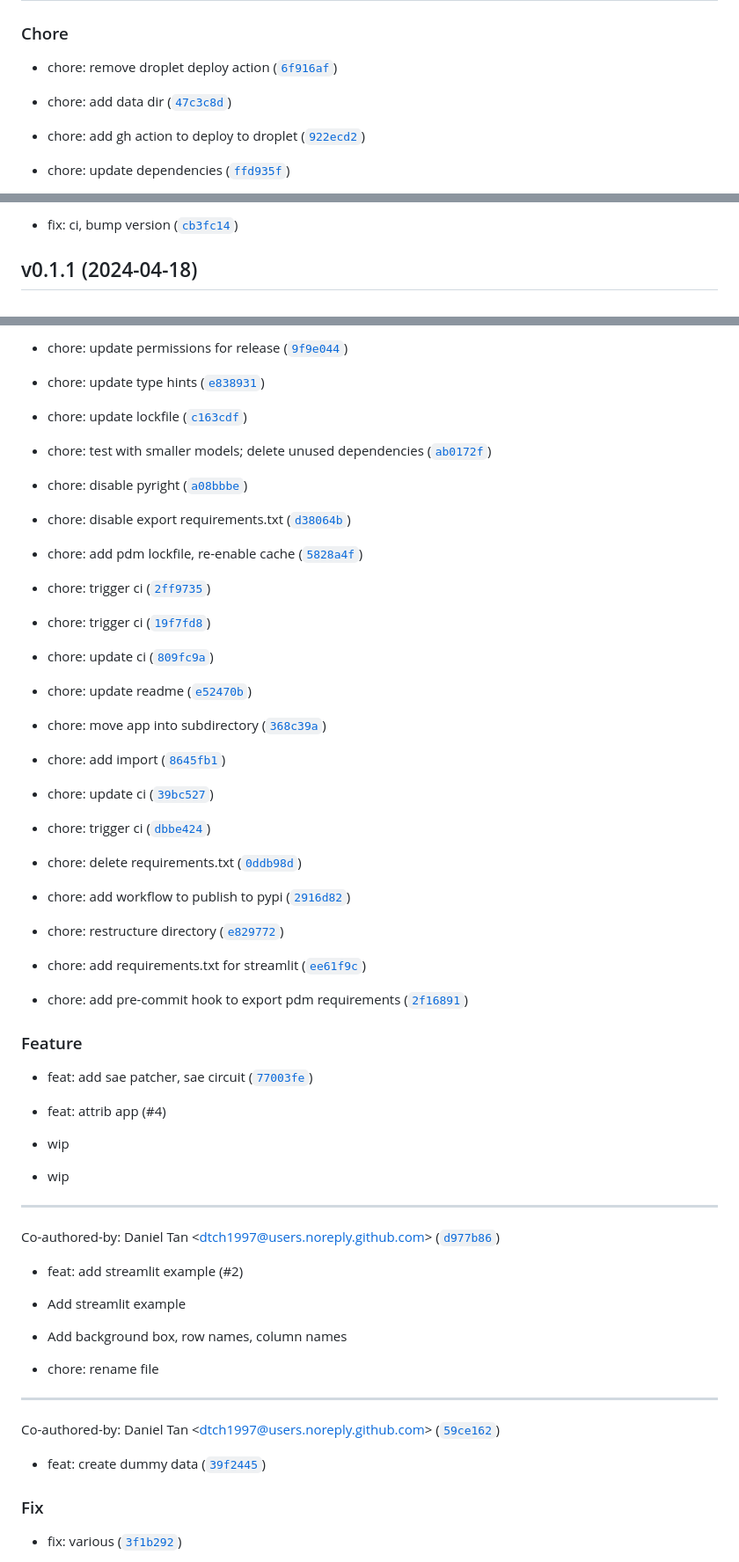
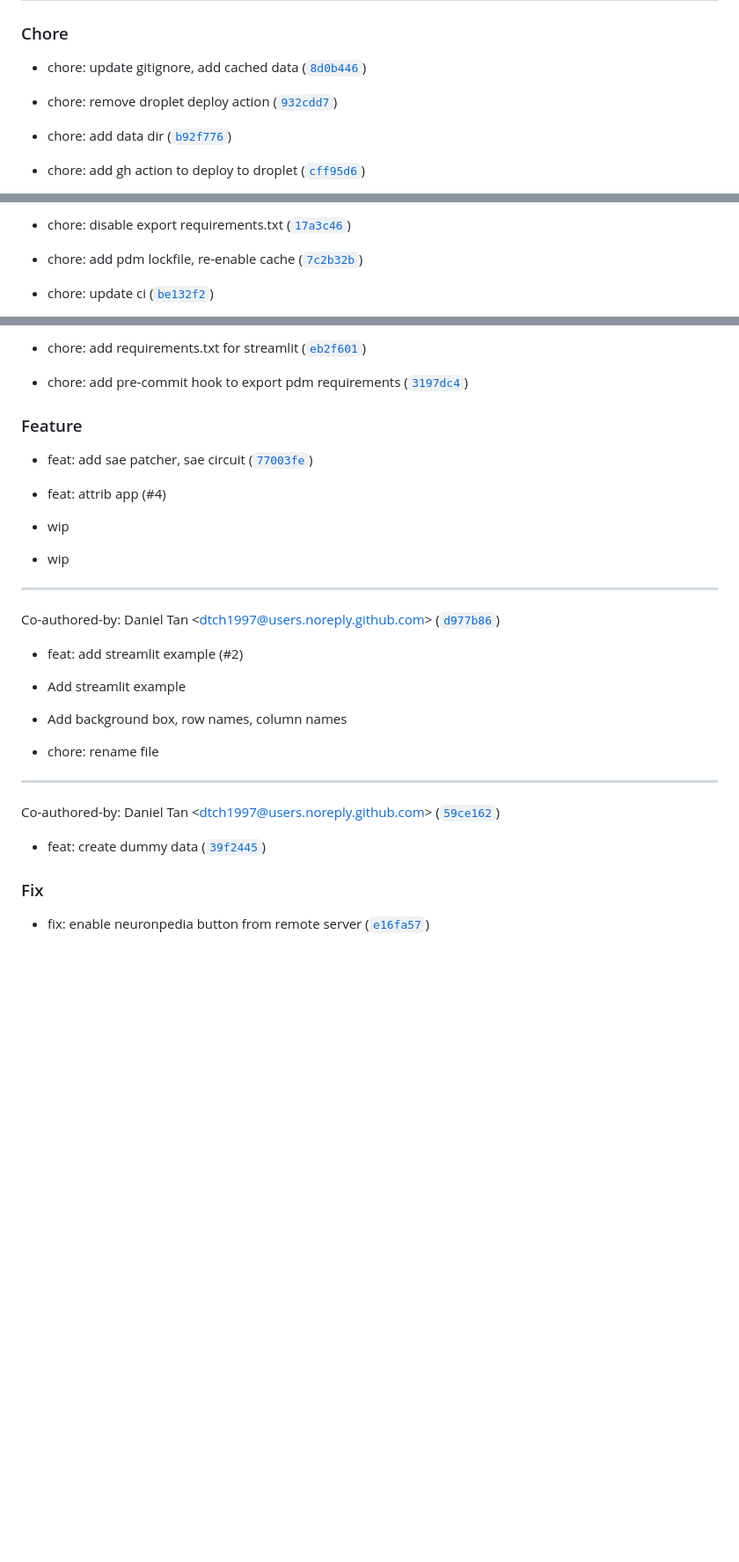
Before and after one commit to interp-hack/token-trace, a Markdown page: CHANGELOG.md, 3 parts joined by grey strips. Shown at 88% size. Rendered like a GitHub page; blank space fills up the shorter version.

```diff
--- a/CHANGELOG.md
+++ b/CHANGELOG.md
@@ -6,11 +6,11 @@
 
 ### Chore
 
-* chore: remove droplet deploy action ([`6f916af`](https://github.com/dtch1997/token-trace/commit/6f916af1a9b6d7f70a793363246471a39be42da6))
+* chore: update gitignore, add cached data ([`8d0b446`](https://github.com/token-trace/token-trace/commit/8d0b4462c1334e257e7a23112b512a5af393001f))
 
-* chore: add data dir ([`47c3c8d`](https://github.com/dtch1997/token-trace/commit/47c3c8d0b50720e799b761d66c3f182833ca7895))
+* chore: remove droplet deploy action ([`932cdd7`](https://github.com/token-trace/token-trace/commit/932cdd78cb7401ff3c52ef6d6d8ead624b4a046e))
 
-* chore: add gh action to deploy to droplet ([`922ecd2`](https://github.com/dtch1997/token-trace/commit/922ecd2a014e9420cc63c401600cdf34ae5a2f5b))
+* chore: add data dir ([`b92f776`](https://github.com/token-trace/token-trace/commit/b92f7761569e6f5f679c89d7b4b7260f7a79eb72))
 
-* chore: update dependencies ([`ffd935f`](https://github.com/dtch1997/token-trace/commit/ffd935f670517d9e4c56c0f82a78b094d122f655))
+* chore: add gh action to deploy to droplet ([`cff95d6`](https://github.com/token-trace/token-trace/commit/cff95d65e2710536f6f7bf1883964b5499516d6e))
 
@@ -33,6 +34,7 @@
 
-* fix: ci, bump version ([`cb3fc14`](https://github.com/dtch1997/token-trace/commit/cb3fc1415b3aeba0e6e319ce022f41bda660793f))
+* chore: disable export requirements.txt ([`17a3c46`](https://github.com/token-trace/token-trace/commit/17a3c46ba3658da53bb2af9816939c38492c6f92))
 
+* chore: add pdm lockfile, re-enable cache ([`7c2b32b`](https://github.com/token-trace/token-trace/commit/7c2b32b887bcc0e9f35c46f487d48ce44f490da7))
 
-## v0.1.1 (2024-04-18)
+* chore: update ci ([`be132f2`](https://github.com/token-trace/token-trace/commit/be132f29448d3fbe42c222760ecdd261ef5b3593))
 
@@ -51,43 +54,7 @@
 
-* chore: update permissions for release ([`9f9e044`](https://github.com/dtch1997/token-trace/commit/9f9e0442a669e600d1279aba80820b552874c189))
+* chore: add requirements.txt for streamlit ([`eb2f601`](https://github.com/token-trace/token-trace/commit/eb2f601103b38db554fc74d629c880c9d286e002))
 
-* chore: update type hints ([`e838931`](https://github.com/dtch1997/token-trace/commit/e838931ad808bdf4b14f86071b9e458a3014fa19))
-
-* chore: update lockfile ([`c163cdf`](https://github.com/dtch1997/token-trace/commit/c163cdfdf7360d116272e7f82732ab0cd0883dc2))
-
-* chore: test with smaller models; delete unused dependencies ([`ab0172f`](https://github.com/dtch1997/token-trace/commit/ab0172fcf9f99f652d58f3064537f88fb8e75573))
-
-* chore: disable pyright ([`a08bbbe`](https://github.com/dtch1997/token-trace/commit/a08bbbe02a5e2dce5731d92100cf7c22f34e1f41))
-
-* chore: disable export requirements.txt ([`d38064b`](https://github.com/dtch1997/token-trace/commit/d38064b1feb25f502bcb78d76b37514717047d3c))
-
-* chore: add pdm lockfile, re-enable cache ([`5828a4f`](https://github.com/dtch1997/token-trace/commit/5828a4fec68192d1778235b0af4487ac285640f6))
-
-* chore: trigger ci ([`2ff9735`](https://github.com/dtch1997/token-trace/commit/2ff97350b74fedec747f6657bd2285bee15b0cf4))
-
-* chore: trigger ci ([`19f7fd8`](https://github.com/dtch1997/token-trace/commit/19f7fd8b897ab7ab939627b38d3e6573cee395bc))
-
-* chore: update ci ([`809fc9a`](https://github.com/dtch1997/token-trace/commit/809fc9a35f88d7d13026a92994f7356c46b3c912))
-
-* chore: update readme ([`e52470b`](https://github.com/dtch1997/token-trace/commit/e52470b39fde8a605804d9211e9ef7ce0654ef5c))
-
-* chore: move app into subdirectory ([`368c39a`](https://github.com/dtch1997/token-trace/commit/368c39a36611e5ec221370ab0cfb0486e67be775))
-
-* chore: add import ([`8645fb1`](https://github.com/dtch1997/token-trace/commit/8645fb14605431bf49b9c2c9b4af92035dcfad39))
-
-* chore: update ci ([`39bc527`](https://github.com/dtch1997/token-trace/commit/39bc527b934fadfaa30e633a3e02d49e60da3011))
-
-* chore: trigger ci ([`dbbe424`](https://github.com/dtch1997/token-trace/commit/dbbe424b5578b515173b033cf94e81ca5e14b22f))
-
-* chore: delete requirements.txt ([`0ddb98d`](https://github.com/dtch1997/token-trace/commit/0ddb98d3a7eb9899a14b05fbe2e8389410cfc585))
-
-* chore: add workflow to publish to pypi ([`2916d82`](https://github.com/dtch1997/token-trace/commit/2916d82a44217535dc707c4c597e0f020ce895bc))
-
-* chore: restructure directory ([`e829772`](https://github.com/dtch1997/token-trace/commit/e829772ae83f62af506bd9788bf83e44d32c3efe))
-
-* chore: add requirements.txt for streamlit ([`ee61f9c`](https://github.com/dtch1997/token-trace/commit/ee61f9c61aef7181569dd8b28dd5ef31cb1fc37a))
-
-* chore: add pre-commit hook to export pdm requirements ([`2f16891`](https://github.com/dtch1997/token-trace/commit/2f1689167e3f956849d39e47c090ed0e8fa25834))
+* chore: add pre-commit hook to export pdm requirements ([`3197dc4`](https://github.com/token-trace/token-trace/commit/3197dc4a37aee08dd1470e9d9d9ce2badf81920e))
 
 ### Feature
 
@@ -119,5 +86,5 @@ Co-authored-by: Daniel Tan &lt;dtch1997@users.noreply.github.com&gt; ([`59ce162`
 
 ### Fix
 
-* fix: various ([`3f1b292`](https://github.com/dtch1997/token-trace/commit/3f1b29226040fce3a048035f28015f8eeb6977da))
+* fix: enable neuronpedia button from remote server ([`e16fa57`](https://github.com/token-trace/token-trace/commit/e16fa57f1a9e0669da16fa6c6bd663a6cd204dcc))
 
```
Also changed, not shown: other parts of CHANGELOG.md (+73 -63 lines).
